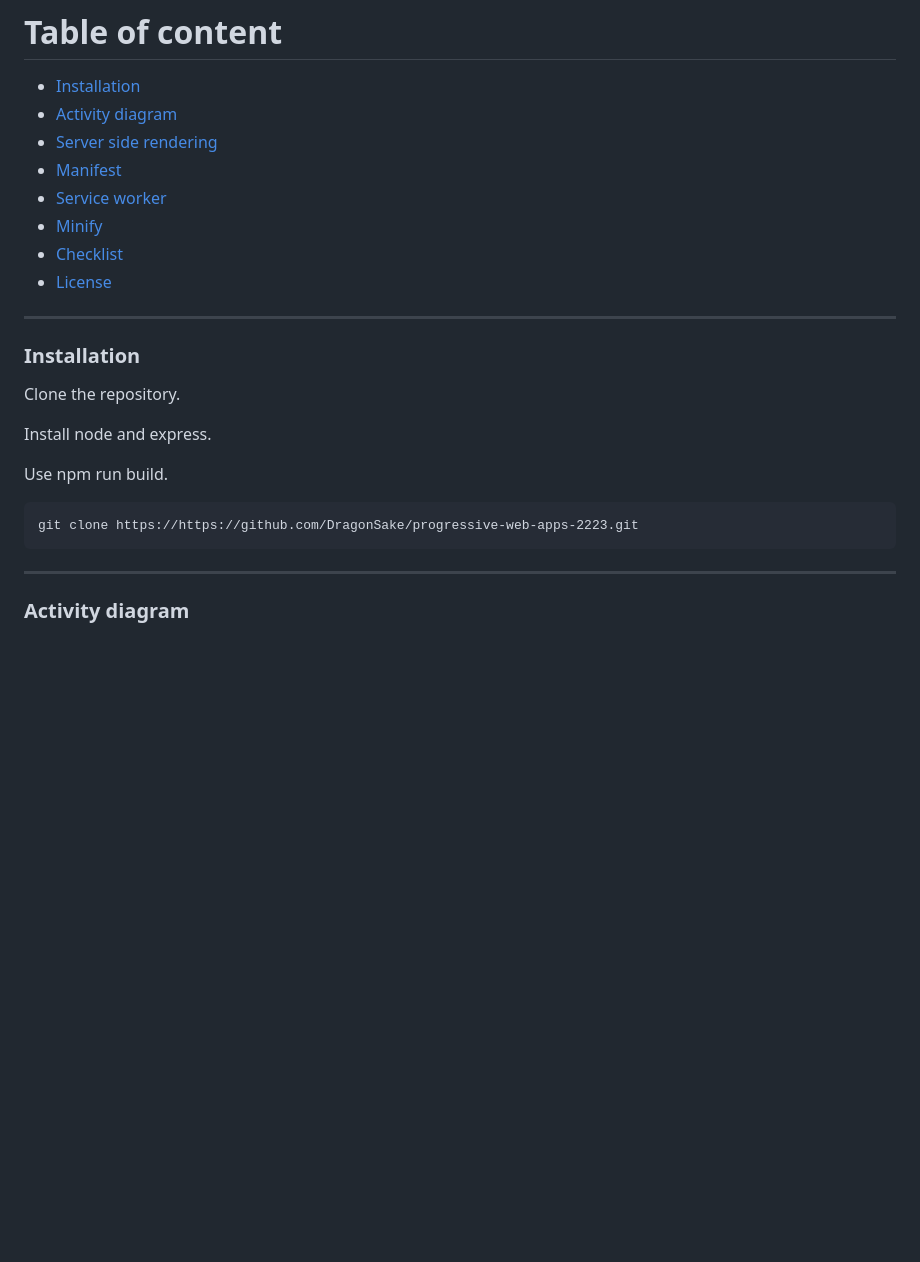
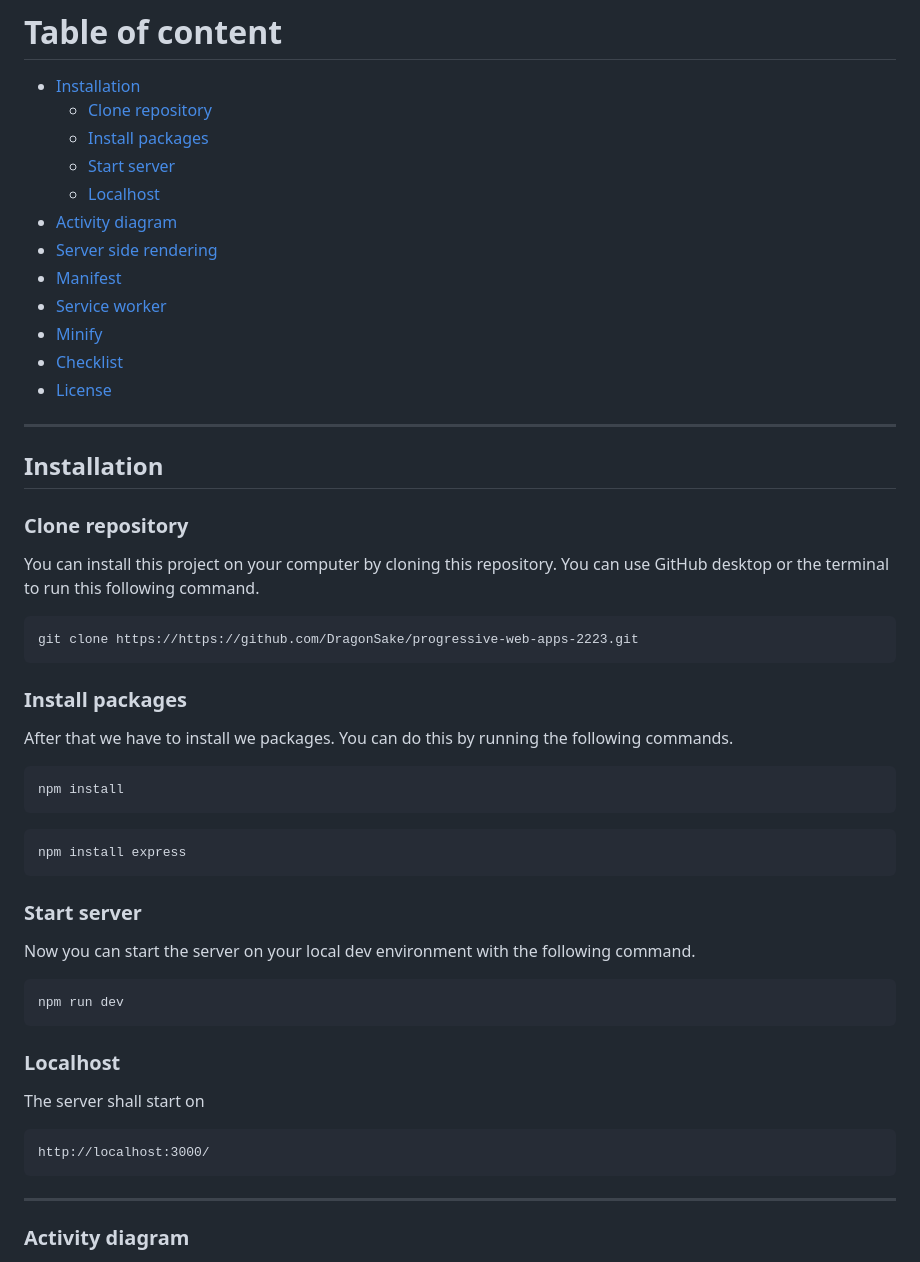
Before and after one commit to DragonSake/progressive-web-apps-2223, a Markdown page: README.md, the part around the change. Rendered like a GitHub page; blank space fills up the shorter version.

````diff
--- a/README.md
+++ b/README.md
@@ -6,6 +6,10 @@ The course Progressive Web Apps is about learning to build server side rendered
 # Table of content
 
 * [Installation](#installation)
+   + [Clone repository](#clone-repository)
+   + [Install packages](#install-packages)
+   + [Start server](#start-server)
+   + [Localhost](#localhost)
 * [Activity diagram](#activity-diagram)
 * [Server side rendering](#server-side-rendering)
 * [Manifest](#manifest)
@@ -16,16 +20,43 @@ The course Progressive Web Apps is about learning to build server side rendered
 
 ***
 
-### Installation
+## Installation
 
-Clone the repository.
+### Clone repository
 
-Install node and express.
-
-Use npm run build.
+You can install this project on your computer by cloning this repository. You can use GitHub desktop or the terminal to run this following command.
 
 ```
 git clone https://https://github.com/DragonSake/progressive-web-apps-2223.git
+```
+
+### Install packages
+
+After that we have to install we packages. You can do this by running the following commands.
+
+```
+npm install
+```
+
+
+```
+npm install express
+```
+
+### Start server
+
+Now you can start the server on your local dev environment with the following command.
+
+```
+npm run dev
+```
+
+### Localhost
+
+The server shall start on
+
+```
+http://localhost:3000/
 ```
 
 ***
````
